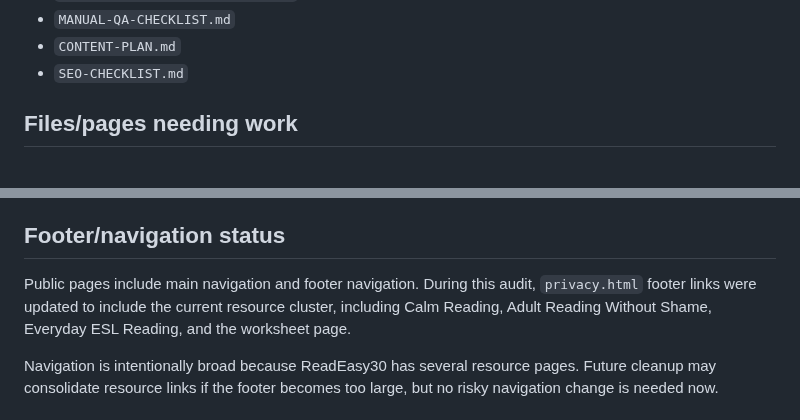
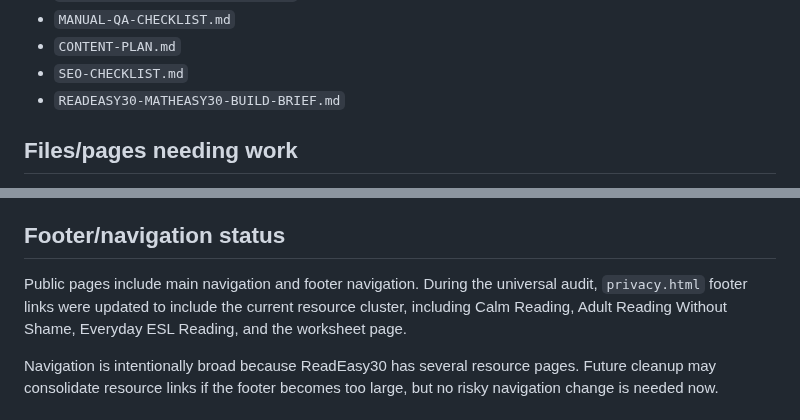
Before and after one commit to Readeasy30/readeasy30.com, a Markdown page: PROJECT-STATUS.md, 2 parts joined by grey strips. Drawn GitHub-style.

```diff
--- a/PROJECT-STATUS.md
+++ b/PROJECT-STATUS.md
@@ -59,6 +67,7 @@ Core app and support files:
 - `MANUAL-QA-CHECKLIST.md`
 - `CONTENT-PLAN.md`
 - `SEO-CHECKLIST.md`
+- `READEASY30-MATHEASY30-BUILD-BRIEF.md`
 
 ## Files/pages needing work
 
@@ -82,7 +91,7 @@ No live ads, tracking, payments, affiliate links, accounts, or public AI feature
 
 ## Footer/navigation status
 
-Public pages include main navigation and footer navigation. During this audit, `privacy.html` footer links were updated to include the current resource cluster, including Calm Reading, Adult Reading Without Shame, Everyday ESL Reading, and the worksheet page.
+Public pages include main navigation and footer navigation. During the universal audit, `privacy.html` footer links were updated to include the current resource cluster, including Calm Reading, Adult Reading Without Shame, Everyday ESL Reading, and the worksheet page.
 
 Navigation is intentionally broad because ReadEasy30 has several resource pages. Future cleanup may consolidate resource links if the footer becomes too large, but no risky navigation change is needed now.
 
```
Also changed, not shown: other parts of PROJECT-STATUS.md (+19 -2 lines).
